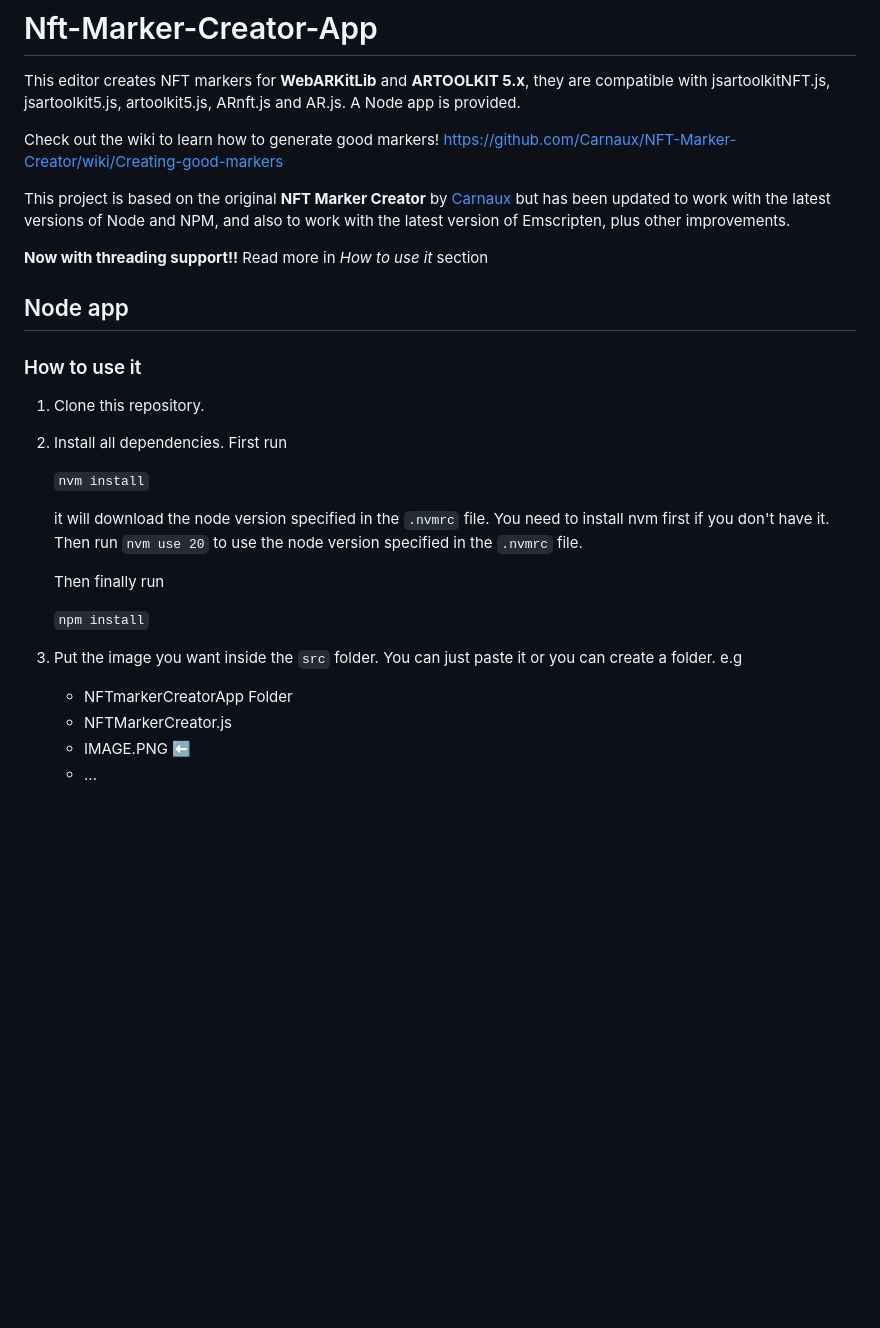
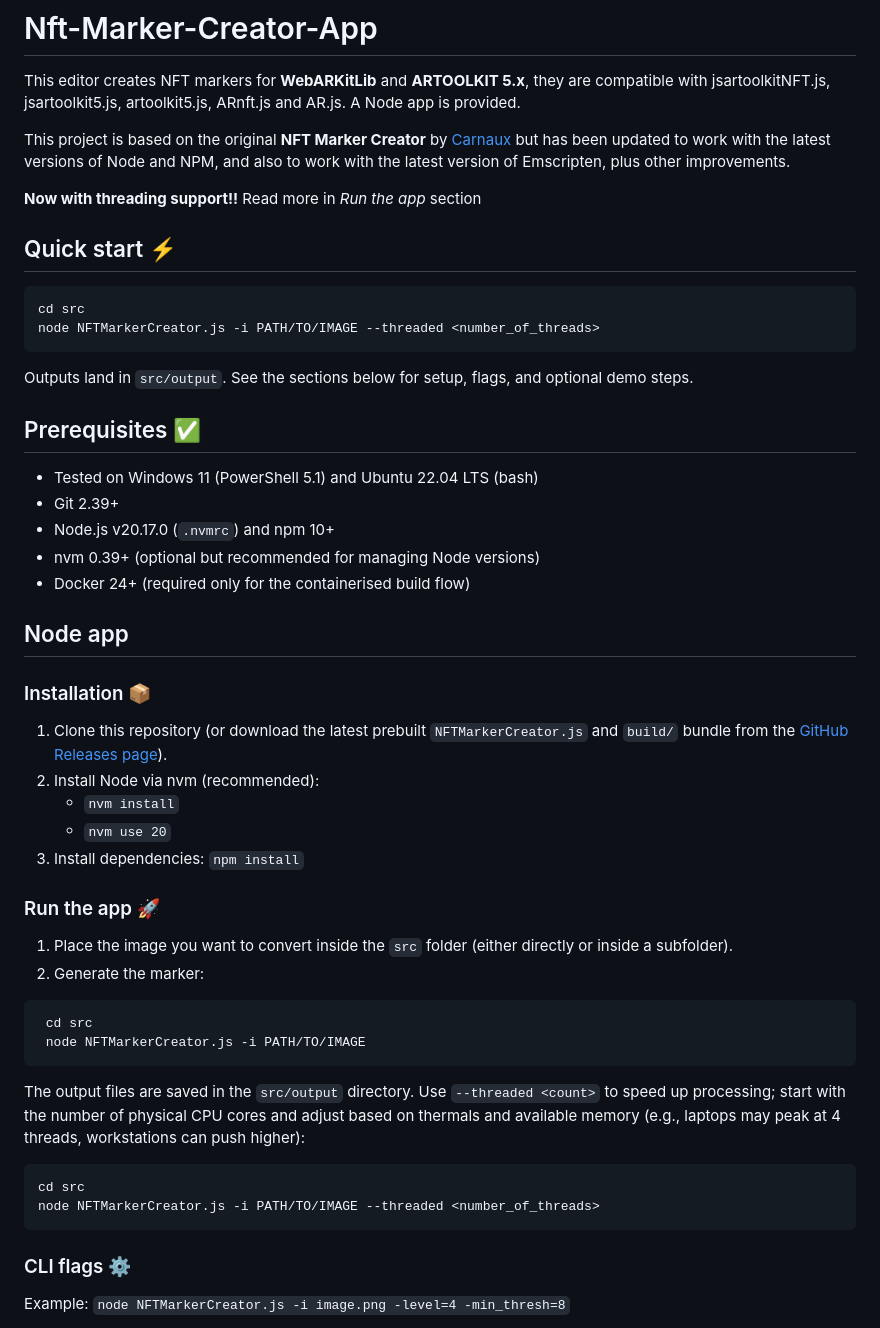
Before and after one commit to webarkit/Nft-Marker-Creator-App, a Markdown page: README.md, the part around one of its changes. Rendered like a GitHub page; blank space fills up the shorter version.

````diff
--- a/README.md
+++ b/README.md
@@ -11,32 +11,55 @@
 This editor creates NFT markers for **WebARKitLib** and **ARTOOLKIT 5.x**, they are compatible with jsartoolkitNFT.js, jsartoolkit5.js, artoolkit5.js, ARnft.js and AR.js.
 A Node app is provided.
 
-Check out the wiki to learn how to generate good markers! https://github.com/Carnaux/NFT-Marker-Creator/wiki/Creating-good-markers
-
 This project is based on the original **NFT Marker Creator** by [Carnaux](https://github.com/Carnaux/NFT-Marker-Creator) but has been updated to work with the latest versions of Node and NPM, and also to work with the latest version of Emscripten, plus other improvements.
 
-**Now with threading support!!** Read more in _How to use it_ section
+**Now with threading support!!** Read more in _Run the app_ section
+
+## Quick start ⚡
+
+```bash
+cd src
+node NFTMarkerCreator.js -i PATH/TO/IMAGE --threaded <number_of_threads>
+```
+
+Outputs land in `src/output`. See the sections below for setup, flags, and optional demo steps.
+
+## Prerequisites ✅
+
+- Tested on Windows 11 (PowerShell 5.1) and Ubuntu 22.04 LTS (bash)
+- Git 2.39+
+- Node.js v20.17.0 (`.nvmrc`) and npm 10+
+- nvm 0.39+ (optional but recommended for managing Node versions)
+- Docker 24+ (required only for the containerised build flow)
 
 ## Node app
 
-### How to use it
+### Installation 📦
 
-1. Clone this repository.
+1. Clone this repository (or download the latest prebuilt `NFTMarkerCreator.js` and `build/` bundle from the [GitHub Releases page](https://github.com/webarkit/Nft-Marker-Creator-App/releases)).
+2. Install Node via nvm (recommended):
+   - `nvm install`
+   - `nvm use 20`
+3. Install dependencies: `npm install`
 
-2. Install all dependencies. First run
+### Run the app 🚀
 
-   `nvm install`
+1. Place the image you want to convert inside the `src` folder (either directly or inside a subfolder).
+2. Generate the marker:
 
-   it will download the node version specified in the `.nvmrc` file. You need to install nvm first if you don't have it. Then run `nvm use 20` to use the node version specified in the `.nvmrc` file.
+  ```bash
+   cd src
+   node NFTMarkerCreator.js -i PATH/TO/IMAGE
+   ```
 
-   Then finally run
+  The output files are saved in the `src/output` directory. Use `--threaded <count>` to speed up processing; start with the number of physical CPU cores and adjust based on thermals and available memory (e.g., laptops may peak at 4 threads, workstations can push higher):
 
-   `npm install`
+  ```bash
+  cd src
+  node NFTMarkerCreator.js -i PATH/TO/IMAGE --threaded <number_of_threads>
+  ```
 
-3. Put the image you want inside the `src` folder. You can just paste it or you can create a folder. e.g
+### CLI flags ⚙️
 
-   - NFTmarkerCreatorApp Folder
-   - NFTMarkerCreator.js
-   - IMAGE.PNG :arrow_left:
-   - ...
+Example: `node NFTMarkerCreator.js -i image.png -level=4 -min_thresh=8`
 
````
Also changed, not shown: other parts of README.md (+60 -61 lines).
